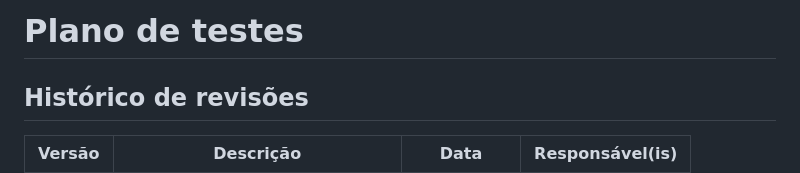
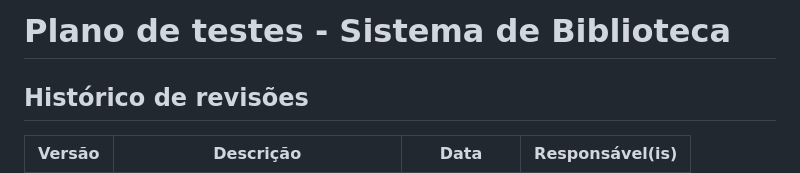
Before and after one commit to MarceloPinto350/bibpub, a Markdown page: testes/Readme.md, the part around the change. Rendered like a GitHub page.

Commit message:
Update and rename Plano de testes.md to Readme.md
Ajuste na documentação

```diff
--- a/testes/Plano de testes.md
+++ b/testes/Readme.md
@@ -1,4 +1,4 @@
-# Plano de testes
+# Plano de testes - Sistema de Biblioteca
 
 ## Histórico de revisões
 
```
